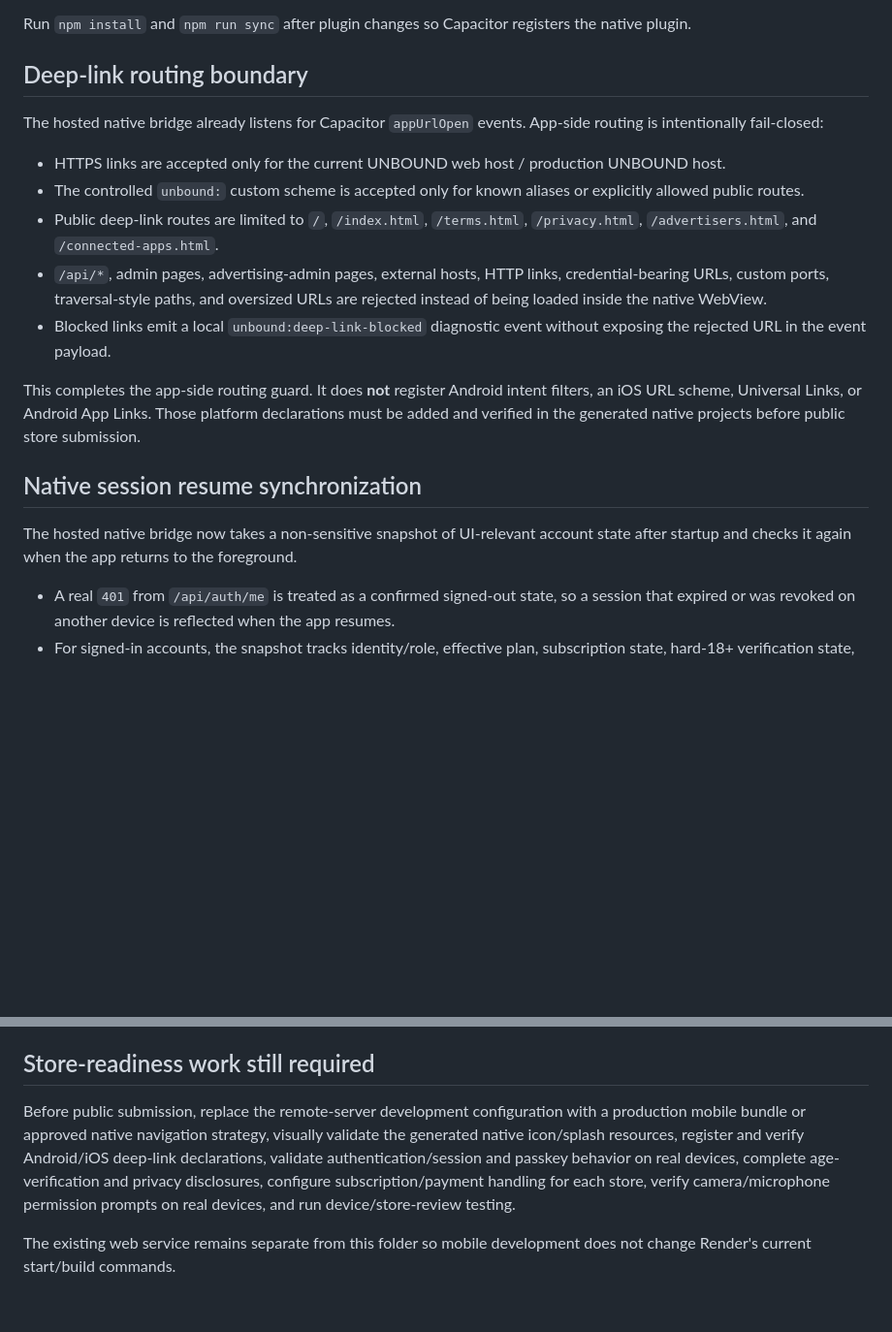
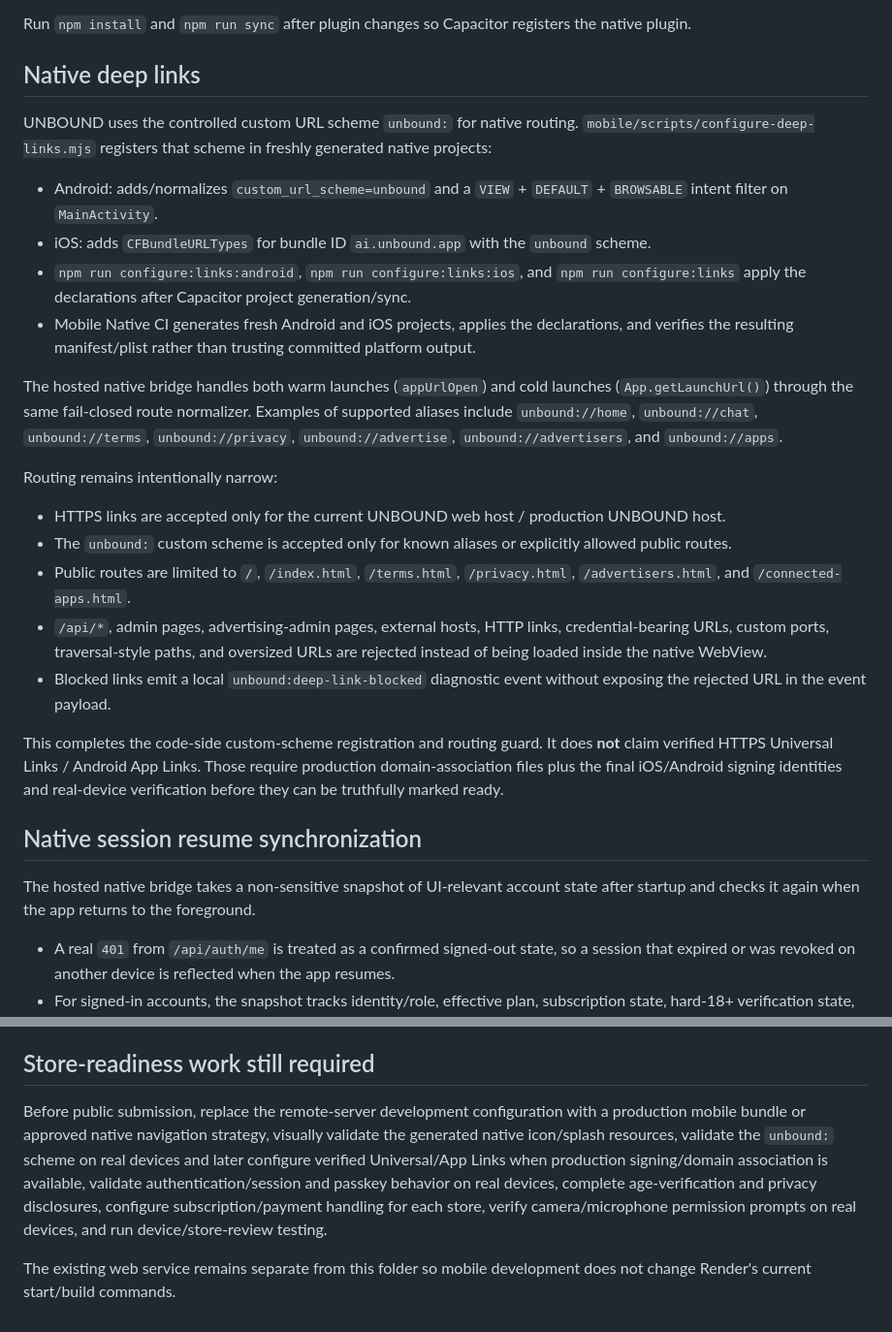
Before and after one commit to Beau2176/unbound-ai, a Markdown page: mobile/README.md, 2 parts joined by grey strips. Shown at 97% size. GitHub-like rendering; blank space fills up the shorter version.

Commit message:
Document registered native UNBOUND deep-link scheme

```diff
--- a/mobile/README.md
+++ b/mobile/README.md
@@ -59,21 +59,30 @@ The local `@unbound/device-inspector` Capacitor plugin provides user-authorized
 
 Run `npm install` and `npm run sync` after plugin changes so Capacitor registers the native plugin.
 
-## Deep-link routing boundary
+## Native deep links
 
-The hosted native bridge already listens for Capacitor `appUrlOpen` events. App-side routing is intentionally fail-closed:
+UNBOUND uses the controlled custom URL scheme `unbound:` for native routing. `mobile/scripts/configure-deep-links.mjs` registers that scheme in freshly generated native projects:
+
+- Android: adds/normalizes `custom_url_scheme=unbound` and a `VIEW` + `DEFAULT` + `BROWSABLE` intent filter on `MainActivity`.
+- iOS: adds `CFBundleURLTypes` for bundle ID `ai.unbound.app` with the `unbound` scheme.
+- `npm run configure:links:android`, `npm run configure:links:ios`, and `npm run configure:links` apply the declarations after Capacitor project generation/sync.
+- Mobile Native CI generates fresh Android and iOS projects, applies the declarations, and verifies the resulting manifest/plist rather than trusting committed platform output.
+
+The hosted native bridge handles both warm launches (`appUrlOpen`) and cold launches (`App.getLaunchUrl()`) through the same fail-closed route normalizer. Examples of supported aliases include `unbound://home`, `unbound://chat`, `unbound://terms`, `unbound://privacy`, `unbound://advertise`, `unbound://advertisers`, and `unbound://apps`.
+
+Routing remains intentionally narrow:
 
 - HTTPS links are accepted only for the current UNBOUND web host / production UNBOUND host.
-- The controlled `unbound:` custom scheme is accepted only for known aliases or explicitly allowed public routes.
-- Public deep-link routes are limited to `/`, `/index.html`, `/terms.html`, `/privacy.html`, `/advertisers.html`, and `/connected-apps.html`.
+- The `unbound:` custom scheme is accepted only for known aliases or explicitly allowed public routes.
+- Public routes are limited to `/`, `/index.html`, `/terms.html`, `/privacy.html`, `/advertisers.html`, and `/connected-apps.html`.
 - `/api/*`, admin pages, advertising-admin pages, external hosts, HTTP links, credential-bearing URLs, custom ports, traversal-style paths, and oversized URLs are rejected instead of being loaded inside the native WebView.
 - Blocked links emit a local `unbound:deep-link-blocked` diagnostic event without exposing the rejected URL in the event payload.
 
-This completes the app-side routing guard. It does **not** register Android intent filters, an iOS URL scheme, Universal Links, or Android App Links. Those platform declarations must be added and verified in the generated native projects before public store submission.
+This completes the code-side custom-scheme registration and routing guard. It does **not** claim verified HTTPS Universal Links / Android App Links. Those require production domain-association files plus the final iOS/Android signing identities and real-device verification before they can be truthfully marked ready.
 
 ## Native session resume synchronization
 
-The hosted native bridge now takes a non-sensitive snapshot of UI-relevant account state after startup and checks it again when the app returns to the foreground.
+The hosted native bridge takes a non-sensitive snapshot of UI-relevant account state after startup and checks it again when the app returns to the foreground.
 
 - A real `401` from `/api/auth/me` is treated as a confirmed signed-out state, so a session that expired or was revoked on another device is reflected when the app resumes.
 - For signed-in accounts, the snapshot tracks identity/role, effective plan, subscription state, hard-18+ verification state, provider availability, and capability access that materially changes the visible UNBOUND interface.
@@ -85,6 +94,6 @@ This prepares the resume/session behavior in code, but real-device validation is
 
 ## Store-readiness work still required
 
-Before public submission, replace the remote-server development configuration with a production mobile bundle or approved native navigation strategy, visually validate the generated native icon/splash resources, register and verify Android/iOS deep-link declarations, validate authentication/session and passkey behavior on real devices, complete age-verification and privacy disclosures, configure subscription/payment handling for each store, verify camera/microphone permission prompts on real devices, and run device/store-review testing.
+Before public submission, replace the remote-server development configuration with a production mobile bundle or approved native navigation strategy, visually validate the generated native icon/splash resources, validate the `unbound:` scheme on real devices and later configure verified Universal/App Links when production signing/domain association is available, validate authentication/session and passkey behavior on real devices, complete age-verification and privacy disclosures, configure subscription/payment handling for each store, verify camera/microphone permission prompts on real devices, and run device/store-review testing.
 
 The existing web service remains separate from this folder so mobile development does not change Render's current start/build commands.
```
